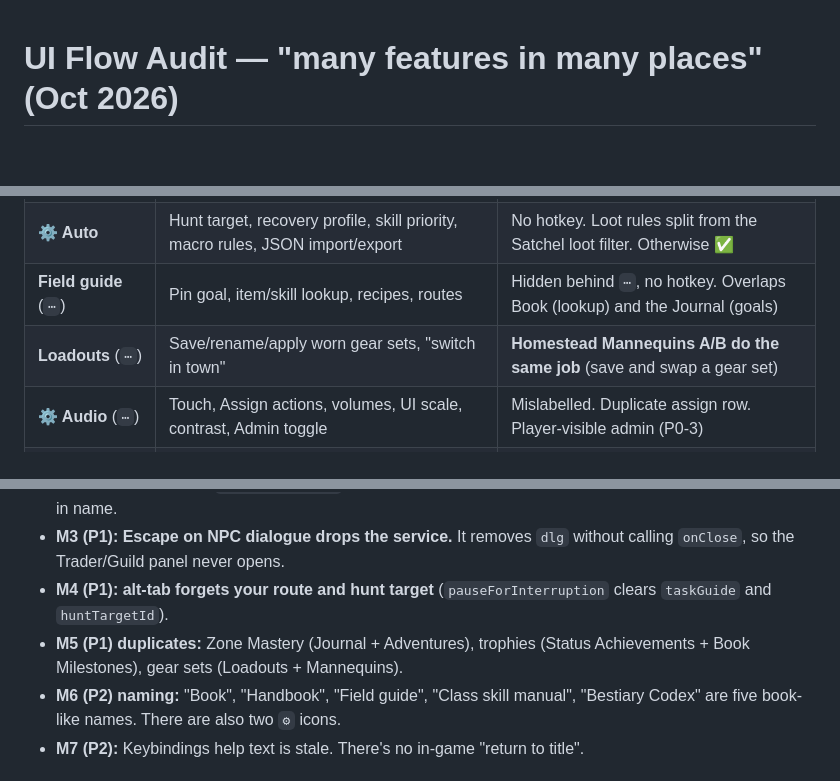
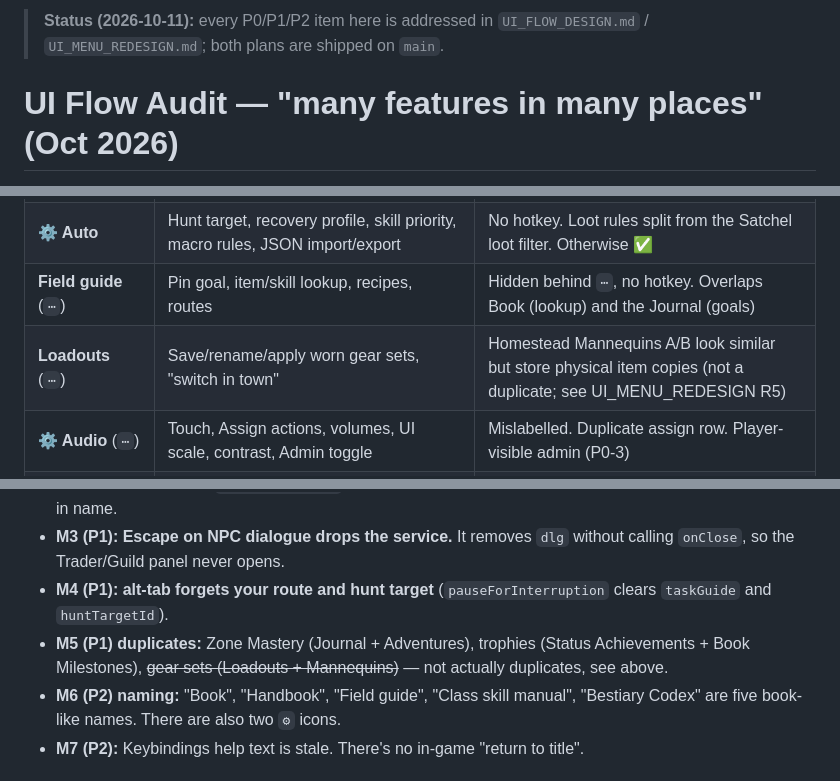
Before and after one commit to bankthananan/aetheria-online, a Markdown page: docs/UI_FLOW_AUDIT.md, 3 parts joined by grey strips. GitHub-like rendering; blank space fills up the shorter version.

Commit message:
docs: mark UI flow/menu plans shipped; correct the Loadouts vs Mannequins finding
Co-Authored-By: Claude Sonnet 5.5 <noreply@anthropic.com>

```diff
--- a/docs/UI_FLOW_AUDIT.md
+++ b/docs/UI_FLOW_AUDIT.md
@@ -1,3 +1,5 @@
+> **Status (2026-10-11):** every P0/P1/P2 item here is addressed in `UI_FLOW_DESIGN.md` / `UI_MENU_REDESIGN.md`; both plans are shipped on `main`.
+
 # UI Flow Audit — "many features in many places" (Oct 2026)
 
 Requirements discovery only (`/sc:brainstorm`). No code changed. Next step: `/sc:design` for the
@@ -104,7 +106,7 @@ Every menu surface, with what it holds and what's wrong with its flow. ✅ = no
 | **Adventures** | Dailies, Dungeons, Zone Mastery + difficulty + free travel | No hotkey. Mastery duplicated in Journal |
 | **⚙ Auto** | Hunt target, recovery profile, skill priority, macro rules, JSON import/export | No hotkey. Loot rules split from the Satchel loot filter. Otherwise ✅ |
 | **Field guide** (`⋯`) | Pin goal, item/skill lookup, recipes, routes | Hidden behind `⋯`, no hotkey. Overlaps Book (lookup) and the Journal (goals) |
-| **Loadouts** (`⋯`) | Save/rename/apply worn gear sets, "switch in town" | **Homestead Mannequins A/B do the same job** (save and swap a gear set) |
+| **Loadouts** (`⋯`) | Save/rename/apply worn gear sets, "switch in town" | Homestead Mannequins A/B look similar but store physical item copies (not a duplicate; see UI_MENU_REDESIGN R5) |
 | **⚙ Audio** (`⋯`) | Touch, Assign actions, volumes, UI scale, contrast, Admin toggle | Mislabelled. Duplicate assign row. Player-visible admin (P0-3) |
 | **Keybindings** (⌨) | Rebind 9 slots, reset | Help text "Reserved: WASD, E/F, C/I/K/Q" is stale: it omits M, B and V |
 | **Trader** (NPC) | Buy, Sell, Enhance (refine + sockets), Craft, Storage (chest and backpack side by side) | Dialogue replayed each visit (P2-10). Storage is already RO-style side by side: ✅ |
@@ -127,7 +129,7 @@ Every menu surface, with what it holds and what's wrong with its flow. ✅ = no
 - **M2 (P0): keys fire while typing.** keydown has no text-field guard. A synthetic `i` aimed at an `<input>` gets past the handler (`G.keys.i = true`). This affects Satchel search, the loadout name field and the sign-in name.
 - **M3 (P1): Escape on NPC dialogue drops the service.** It removes `dlg` without calling `onClose`, so the Trader/Guild panel never opens.
 - **M4 (P1): alt-tab forgets your route and hunt target** (`pauseForInterruption` clears `taskGuide` and `huntTargetId`).
-- **M5 (P1) duplicates:** Zone Mastery (Journal + Adventures), trophies (Status Achievements + Book Milestones), gear sets (Loadouts + Mannequins).
+- **M5 (P1) duplicates:** Zone Mastery (Journal + Adventures), trophies (Status Achievements + Book Milestones), ~~gear sets (Loadouts + Mannequins)~~ — not actually duplicates, see above.
 - **M6 (P2) naming:** "Book", "Handbook", "Field guide", "Class skill manual", "Bestiary Codex" are five book-like names. There are also two `⚙` icons.
 - **M7 (P2):** Keybindings help text is stale. There's no in-game "return to title".
 
```
Also changed, not shown: docs/UI_FLOW_DESIGN.md (+4 -2 lines), docs/UI_MENU_REDESIGN.md (+9 -5 lines).
